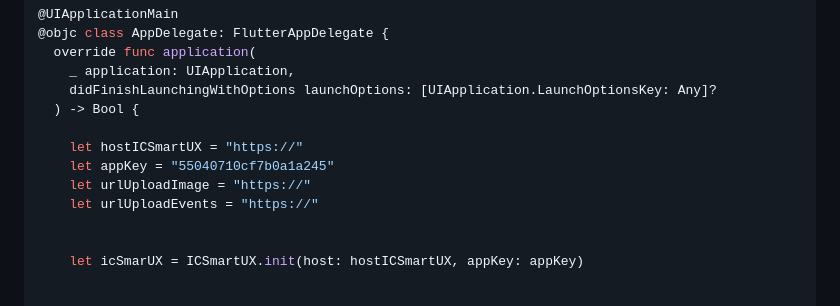
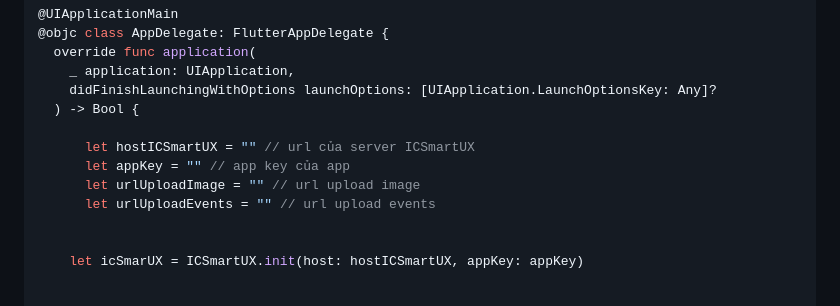
Before and after one commit to quyen1102/vnpt_flutter_smartux_app, a Markdown page: README.md, the part around the change. Rendered like a GitHub page.

```diff
--- a/README.md
+++ b/README.md
@@ -23,10 +23,10 @@ import Flutter
     didFinishLaunchingWithOptions launchOptions: [UIApplication.LaunchOptionsKey: Any]?
   ) -> Bool {
 
-    let hostICSmartUX = "https://"
-    let appKey = "55040710cf7b0a1a245"
-    let urlUploadImage = "https://"
-    let urlUploadEvents = "https://"
+      let hostICSmartUX = "" // url của server ICSmartUX
+      let appKey = "" // app key của app
+      let urlUploadImage = "" // url upload image
+      let urlUploadEvents = "" // url upload events
 
 
     let icSmarUX = ICSmartUX.init(host: hostICSmartUX, appKey: appKey)
```
